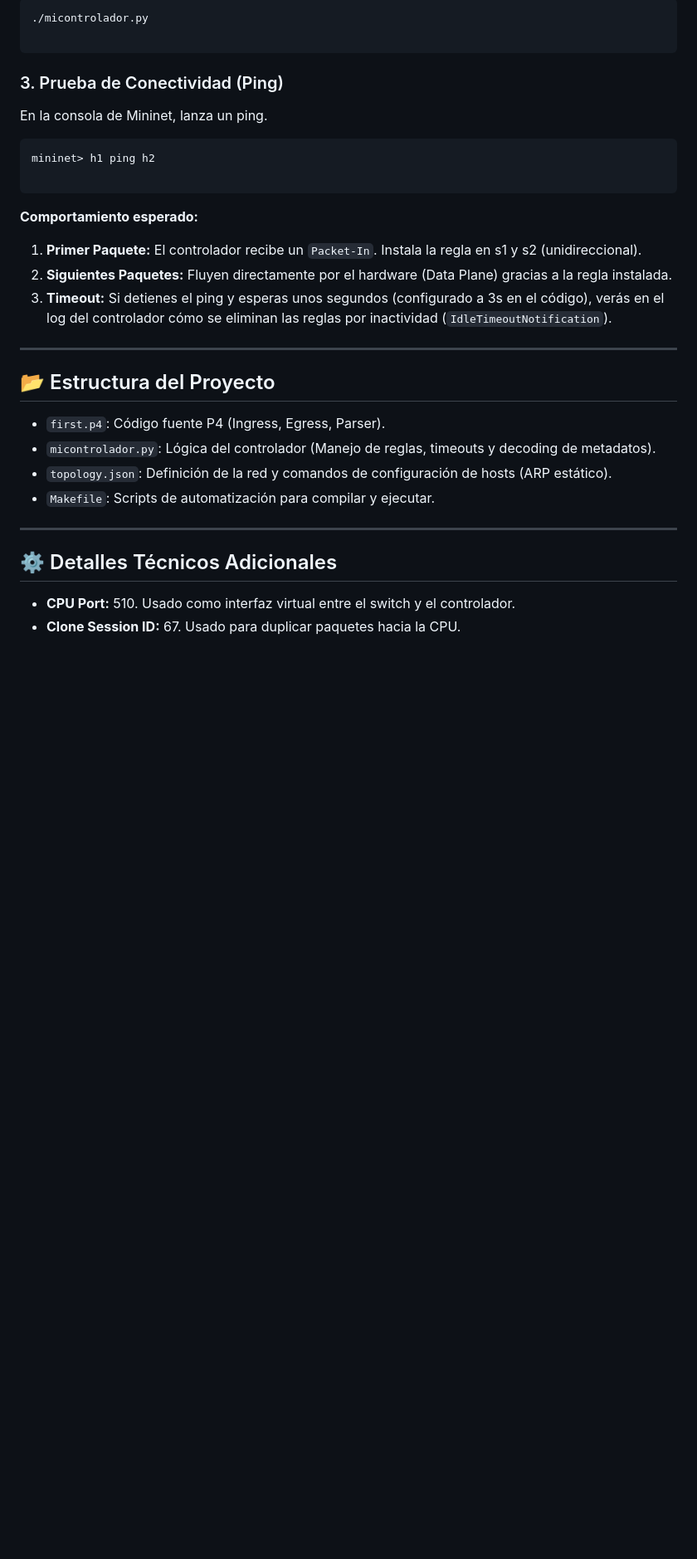
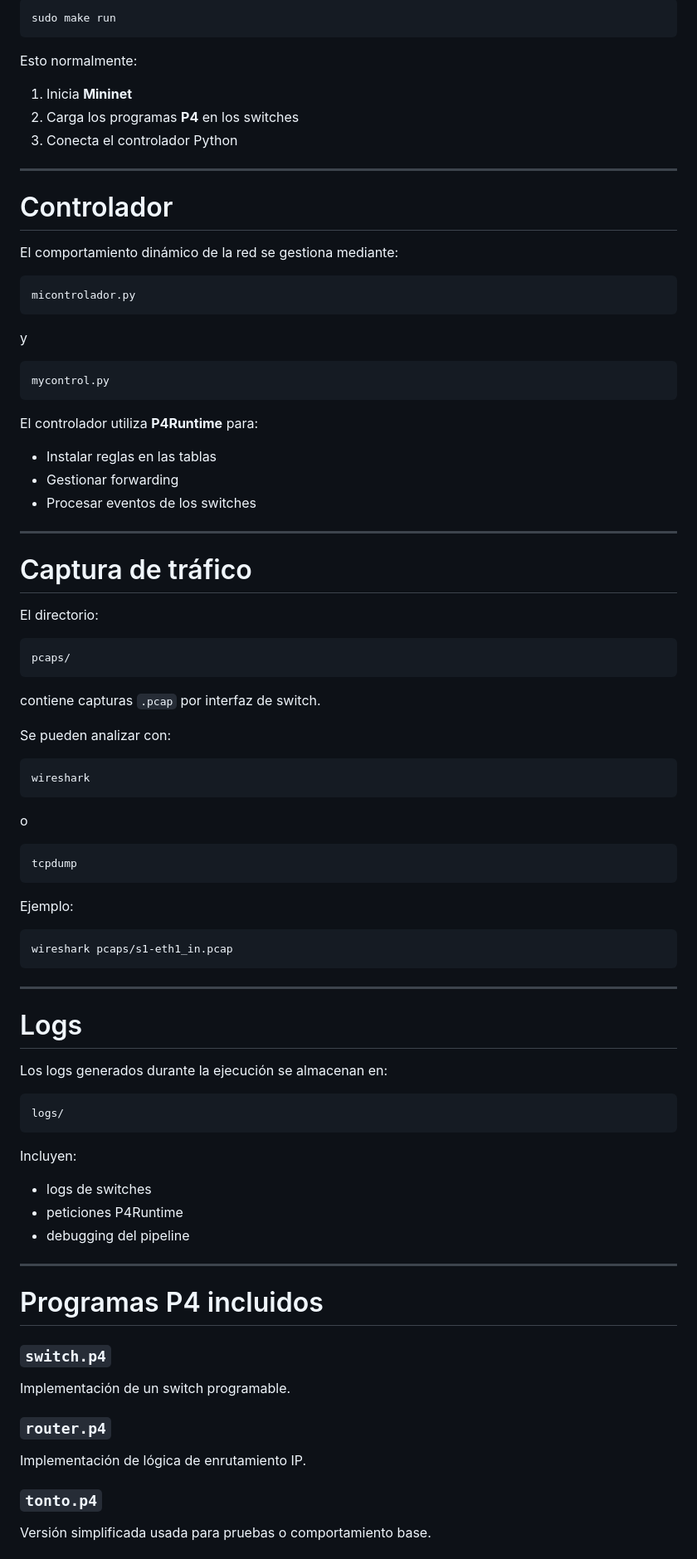
Before and after one commit to pabloederra/p4_tfg, a Markdown page: digestion/README.MD, the part around one of its changes. Shown at 83% size. GitHub-like rendering; blank space fills up the shorter version.

Commit message:
Revise README for P4 Network Digestion Project
Updated project documentation to reflect new structure and details.

````diff
--- a/digestion/README.MD
+++ b/digestion/README.MD
@@ -67,33 +85,95 @@ En una nueva terminal, ejecuta el controlador. Este script se conectará a los s
 
 ```bash
-./micontrolador.py
+sudo make run
+```
+
+Esto normalmente:
+
+1. Inicia **Mininet**
+2. Carga los programas **P4** en los switches
+3. Conecta el controlador Python
+
+---
+
+# Controlador
+
+El comportamiento dinámico de la red se gestiona mediante:
 
 ```
+micontrolador.py
+```
 
-### 3. Prueba de Conectividad (Ping)
+y
 
-En la consola de Mininet, lanza un ping.
+```
+mycontrol.py
+```
+
+El controlador utiliza **P4Runtime** para:
+
+* Instalar reglas en las tablas
+* Gestionar forwarding
+* Procesar eventos de los switches
+
+---
+
+# Captura de tráfico
+
+El directorio:
+
+```
+pcaps/
+```
+
+contiene capturas `.pcap` por interfaz de switch.
+
+Se pueden analizar con:
+
+```
+wireshark
+```
+
+o
+
+```
+tcpdump
+```
+
+Ejemplo:
 
 ```bash
-mininet> h1 ping h2
+wireshark pcaps/s1-eth1_in.pcap
+```
+
+---
+
+# Logs
+
+Los logs generados durante la ejecución se almacenan en:
 
 ```
+logs/
+```
 
-**Comportamiento esperado:**
+Incluyen:
 
-1. **Primer Paquete:** El controlador recibe un `Packet-In`. Instala la regla en s1 y s2 (unidireccional).
-2. **Siguientes Paquetes:** Fluyen directamente por el hardware (Data Plane) gracias a la regla instalada.
-3. **Timeout:** Si detienes el ping y esperas unos segundos (configurado a 3s en el código), verás en el log del controlador cómo se eliminan las reglas por inactividad (`IdleTimeoutNotification`).
----
-## 📂 Estructura del Proyecto
-
-* `first.p4`: Código fuente P4 (Ingress, Egress, Parser).
-* `micontrolador.py`: Lógica del controlador (Manejo de reglas, timeouts y decoding de metadatos).
-* `topology.json`: Definición de la red y comandos de configuración de hosts (ARP estático).
-* `Makefile`: Scripts de automatización para compilar y ejecutar.
+* logs de switches
+* peticiones P4Runtime
+* debugging del pipeline
 
 ---
-## ⚙️ Detalles Técnicos Adicionales
 
-* **CPU Port:** 510. Usado como interfaz virtual entre el switch y el controlador.
-* **Clone Session ID:** 67. Usado para duplicar paquetes hacia la CPU.
+# Programas P4 incluidos
+
+### `switch.p4`
+
+Implementación de un switch programable.
+
+### `router.p4`
+
+Implementación de lógica de enrutamiento IP.
+
+### `tonto.p4`
+
+Versión simplificada usada para pruebas o comportamiento base.
+
````
Also changed, not shown: other parts of digestion/README.MD (+89 -47 lines).
